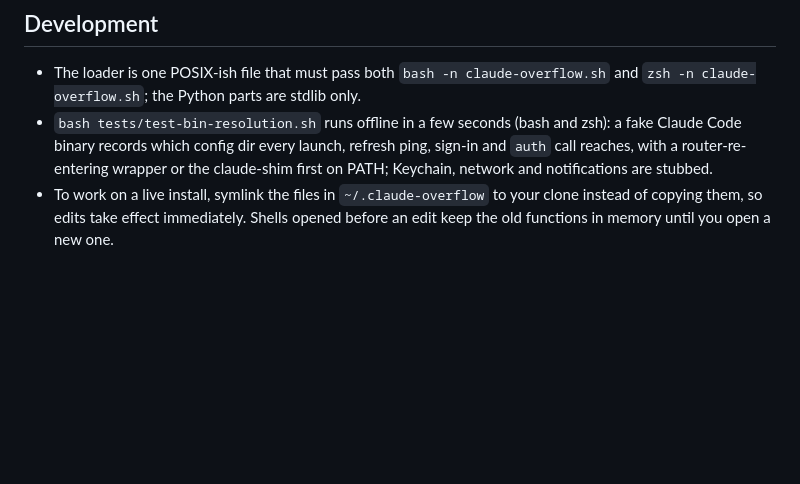
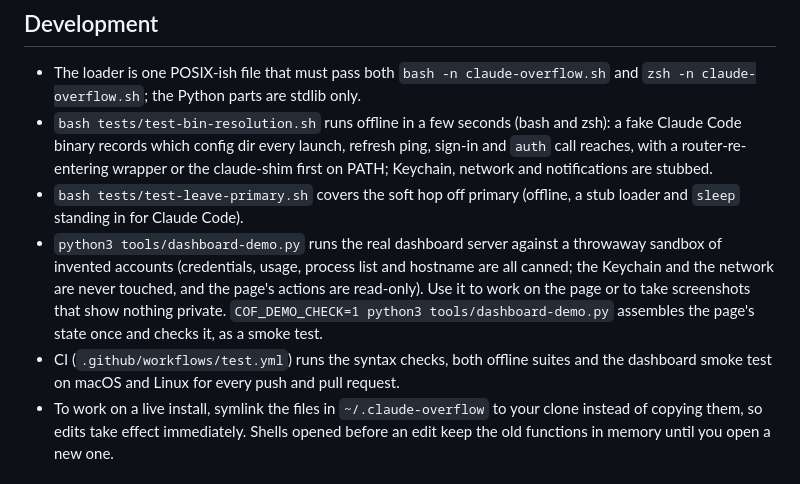
Before and after one commit to AaronBergman/claude-max-overflow, a Markdown page: README.md, the part around one of its changes. GitHub-like rendering; blank space fills up the shorter version.

```diff
--- a/README.md
+++ b/README.md
@@ -246,6 +277,9 @@ Removes the keep-alive job, offers to log out the overflow profiles, removes the
 
 - The loader is one POSIX-ish file that must pass both `bash -n claude-overflow.sh` and `zsh -n claude-overflow.sh`; the Python parts are stdlib only.
 - `bash tests/test-bin-resolution.sh` runs offline in a few seconds (bash and zsh): a fake Claude Code binary records which config dir every launch, refresh ping, sign-in and `auth` call reaches, with a router-re-entering wrapper or the claude-shim first on PATH; Keychain, network and notifications are stubbed.
+- `bash tests/test-leave-primary.sh` covers the soft hop off primary (offline, a stub loader and `sleep` standing in for Claude Code).
+- `python3 tools/dashboard-demo.py` runs the real dashboard server against a throwaway sandbox of invented accounts (credentials, usage, process list and hostname are all canned; the Keychain and the network are never touched, and the page's actions are read-only). Use it to work on the page or to take screenshots that show nothing private. `COF_DEMO_CHECK=1 python3 tools/dashboard-demo.py` assembles the page's state once and checks it, as a smoke test.
+- CI (`.github/workflows/test.yml`) runs the syntax checks, both offline suites and the dashboard smoke test on macOS and Linux for every push and pull request.
 - To work on a live install, symlink the files in `~/.claude-overflow` to your clone instead of copying them, so edits take effect immediately. Shells opened before an edit keep the old functions in memory until you open a new one.
 
 ## License
```
Also changed, not shown: other parts of README.md (+32 -1 lines), CLAUDE.md (+4 -1 lines), docs/dashboard.png (added), 5 other files.
